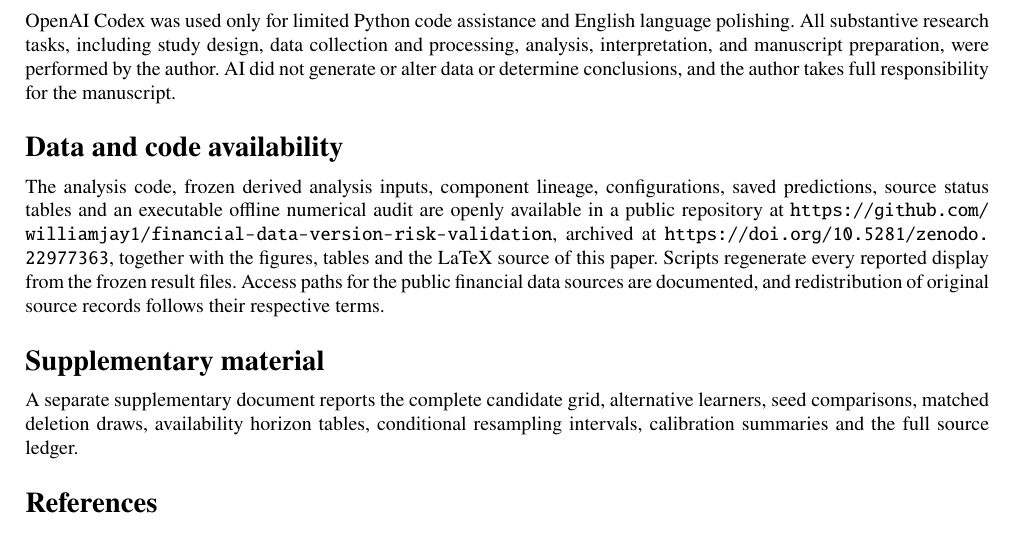
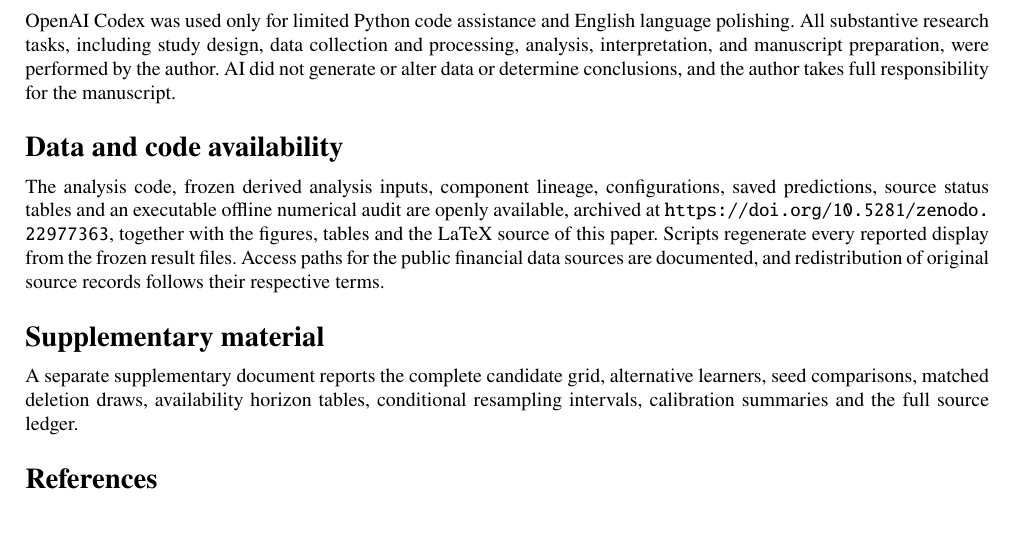
Before and after one commit to williamjay1/financial-data-version-risk-validation, a LaTeX document (manuscript/latex/submission_source.tex): part of page 12 of 14, cut so that both start at the same text. Compiled offline with pdfLaTeX.

Commit message:
Cite the archive DOI alone in the availability statement
The statement now points at the Zenodo concept DOI, which always resolves to the latest
archived version, instead of also repeating the repository URL.

```diff
--- a/manuscript/latex/submission_source.tex
+++ b/manuscript/latex/submission_source.tex
@@ -403,7 +403,7 @@ The analysis reported here is the author’s own work. It uses publicly availabl
 \section*{Use of artificial intelligence}
 OpenAI Codex was used only for limited Python code assistance and English language polishing. All substantive research tasks, including study design, data collection and processing, analysis, interpretation, and manuscript preparation, were performed by the author. AI did not generate or alter data or determine conclusions, and the author takes full responsibility for the manuscript.
 \section*{Data and code availability}
-The analysis code, frozen derived analysis inputs, component lineage, configurations, saved predictions, source status tables and an executable offline numerical audit are openly available in a public repository at \url{https://github.com/williamjay1/financial-data-version-risk-validation}, archived at \url{https://doi.org/10.5281/zenodo.22977363}, together with the figures, tables and the LaTeX source of this paper. Scripts regenerate every reported display from the frozen result files. Access paths for the public financial data sources are documented, and redistribution of original source records follows their respective terms.
+The analysis code, frozen derived analysis inputs, component lineage, configurations, saved predictions, source status tables and an executable offline numerical audit are openly available, archived at \url{https://doi.org/10.5281/zenodo.22977363}, together with the figures, tables and the LaTeX source of this paper. Scripts regenerate every reported display from the frozen result files. Access paths for the public financial data sources are documented, and redistribution of original source records follows their respective terms.
 \section*{Supplementary material}
 A separate supplementary document reports the complete candidate grid, alternative learners, seed comparisons, matched deletion draws, availability horizon tables, conditional resampling intervals, calibration summaries and the full source ledger.
 \section*{References}
```
Also changed, not shown: manuscript/manuscript.pdf, manuscript/submission_cover_letter.pdf, manuscript/submission_main_text.pdf, manuscript/submission_title_page.pdf, 6 other files.
